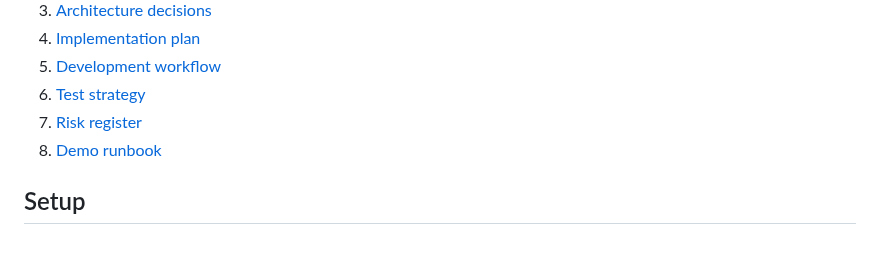
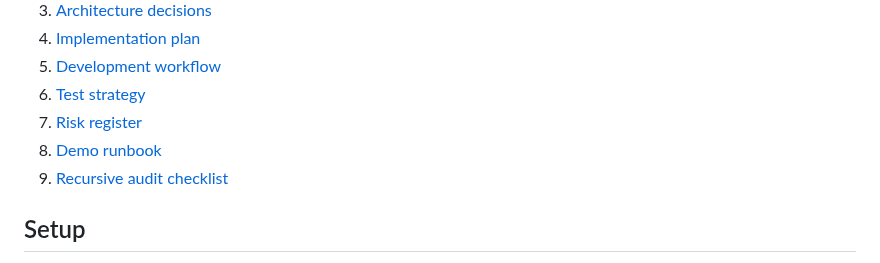
Before and after one commit to reverez/Tech-Europe-2026-PERJURY, a Markdown page: README.md, the part around the change. Rendered like a GitHub page.

Commit message:
docs: link recursive audit checklist

```diff
--- a/README.md
+++ b/README.md
@@ -120,6 +120,7 @@ Read these in order when implementing:
 6. [Test strategy](docs/TEST_STRATEGY.md)
 7. [Risk register](docs/RISK_REGISTER.md)
 8. [Demo runbook](docs/DEMO_RUNBOOK.md)
+9. [Recursive audit checklist](docs/AUDIT_CHECKLIST.md)
 
 ## Setup
 
```
